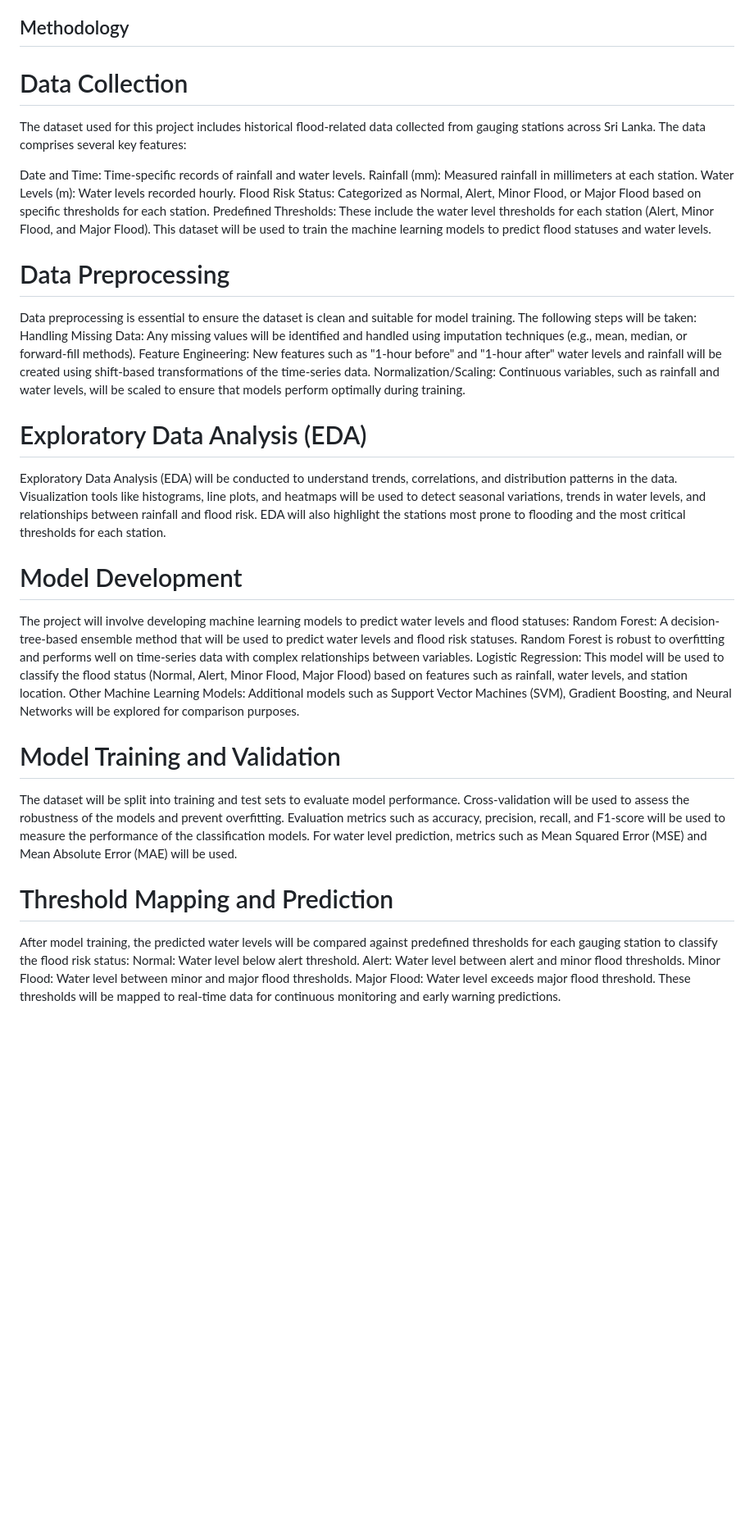
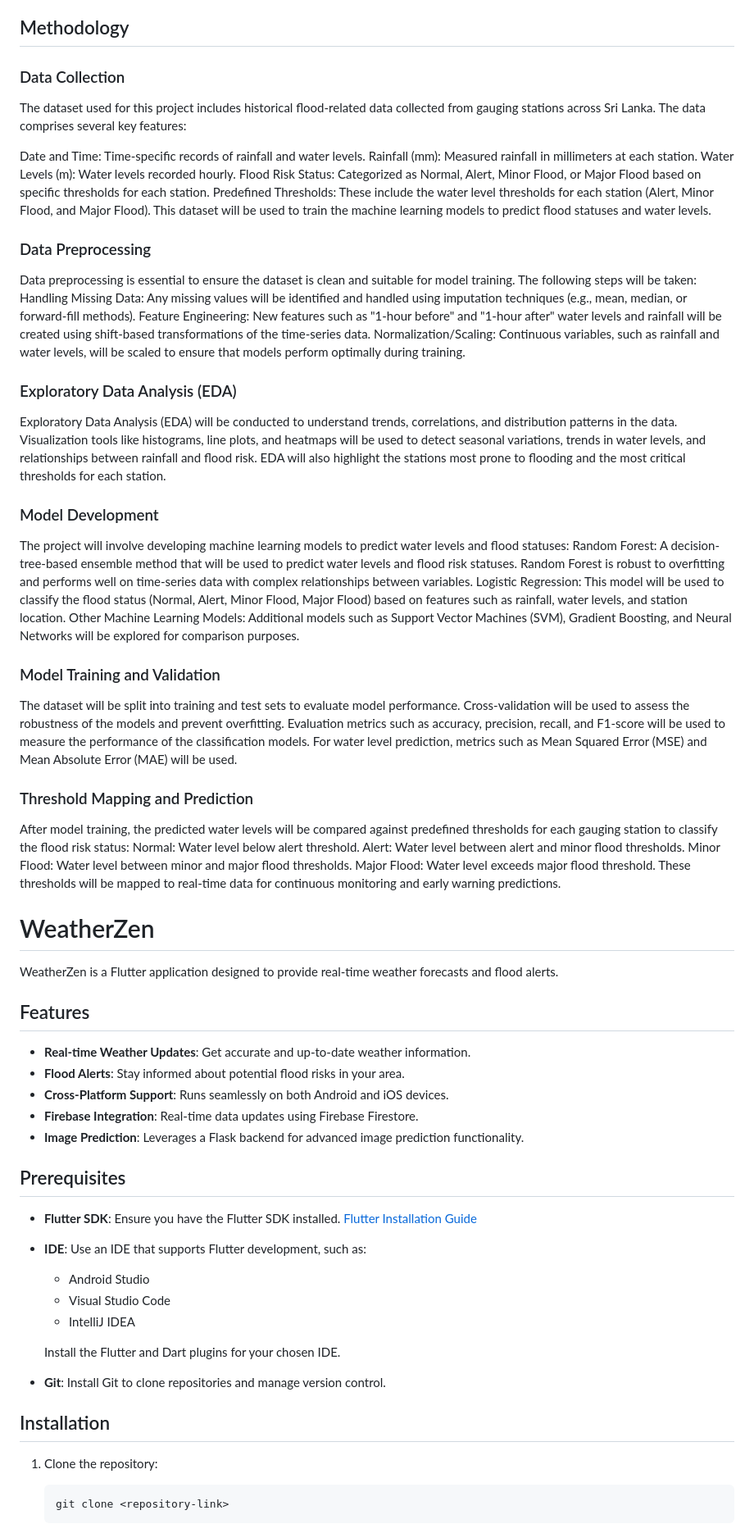
Before and after one commit to hm7mihiranga/AI-powered-flood-and-weather-prediction-model-for-Sustainable-development-in-Sri-Lanka, a Markdown page: README.md, the part around one of its changes. Shown at 82% size. Rendered like a GitHub page; blank space fills up the shorter version.

````diff
--- a/README.md
+++ b/README.md
@@ -29,7 +29,7 @@ The project involves using a dataset containing historical records of rainfall,
 
 ## Methodology
 
-# Data Collection
+### Data Collection
 The dataset used for this project includes historical flood-related data collected from gauging stations across Sri Lanka. The data comprises several key features:
 
 Date and Time: Time-specific records of rainfall and water levels.
@@ -39,28 +39,59 @@ Flood Risk Status: Categorized as Normal, Alert, Minor Flood, or Major Flood bas
 Predefined Thresholds: These include the water level thresholds for each station (Alert, Minor Flood, and Major Flood).
 This dataset will be used to train the machine learning models to predict flood statuses and water levels.
 
-# Data Preprocessing
+### Data Preprocessing
 Data preprocessing is essential to ensure the dataset is clean and suitable for model training. The following steps will be taken:
 Handling Missing Data: Any missing values will be identified and handled using imputation techniques (e.g., mean, median, or forward-fill methods).
 Feature Engineering: New features such as "1-hour before" and "1-hour after" water levels and rainfall will be created using shift-based transformations of the time-series data.
 Normalization/Scaling: Continuous variables, such as rainfall and water levels, will be scaled to ensure that models perform optimally during training.
 
-# Exploratory Data Analysis (EDA)
+### Exploratory Data Analysis (EDA)
 Exploratory Data Analysis (EDA) will be conducted to understand trends, correlations, and distribution patterns in the data. Visualization tools like histograms, line plots, and heatmaps will be used to detect seasonal variations, trends in water levels, and relationships between rainfall and flood risk. EDA will also highlight the stations most prone to flooding and the most critical thresholds for each station.
 
-# Model Development
+### Model Development
 The project will involve developing machine learning models to predict water levels and flood statuses:
 Random Forest: A decision-tree-based ensemble method that will be used to predict water levels and flood risk statuses. Random Forest is robust to overfitting and performs well on time-series data with complex relationships between variables.
 Logistic Regression: This model will be used to classify the flood status (Normal, Alert, Minor Flood, Major Flood) based on features such as rainfall, water levels, and station location.
 Other Machine Learning Models: Additional models such as Support Vector Machines (SVM), Gradient Boosting, and Neural Networks will be explored for comparison purposes.
 
-# Model Training and Validation
+### Model Training and Validation
 The dataset will be split into training and test sets to evaluate model performance. Cross-validation will be used to assess the robustness of the models and prevent overfitting. Evaluation metrics such as accuracy, precision, recall, and F1-score will be used to measure the performance of the classification models. For water level prediction, metrics such as Mean Squared Error (MSE) and Mean Absolute Error (MAE) will be used.
 
-# Threshold Mapping and Prediction
+### Threshold Mapping and Prediction
 After model training, the predicted water levels will be compared against predefined thresholds for each gauging station to classify the flood risk status:
 Normal: Water level below alert threshold.
 Alert: Water level between alert and minor flood thresholds.
 Minor Flood: Water level between minor and major flood thresholds.
 Major Flood: Water level exceeds major flood threshold.
 These thresholds will be mapped to real-time data for continuous monitoring and early warning predictions.
+
+# WeatherZen
+
+WeatherZen is a Flutter application designed to provide real-time weather forecasts and flood alerts.
+
+## Features
+
+- **Real-time Weather Updates**: Get accurate and up-to-date weather information.
+- **Flood Alerts**: Stay informed about potential flood risks in your area.
+- **Cross-Platform Support**: Runs seamlessly on both Android and iOS devices.
+- **Firebase Integration**: Real-time data updates using Firebase Firestore.
+- **Image Prediction**: Leverages a Flask backend for advanced image prediction functionality.
+
+## Prerequisites
+
+- **Flutter SDK**: Ensure you have the Flutter SDK installed. [Flutter Installation Guide](https://flutter.dev/docs/get-started/install)
+- **IDE**: Use an IDE that supports Flutter development, such as:
+  - Android Studio
+  - Visual Studio Code
+  - IntelliJ IDEA
+
+  Install the Flutter and Dart plugins for your chosen IDE.
+- **Git**: Install Git to clone repositories and manage version control.
+
+## Installation
+
+1. Clone the repository:
+   ```bash
+   git clone <repository-link>
+   ```
+
````
Also changed, not shown: other parts of README.md (+37 -0 lines).
